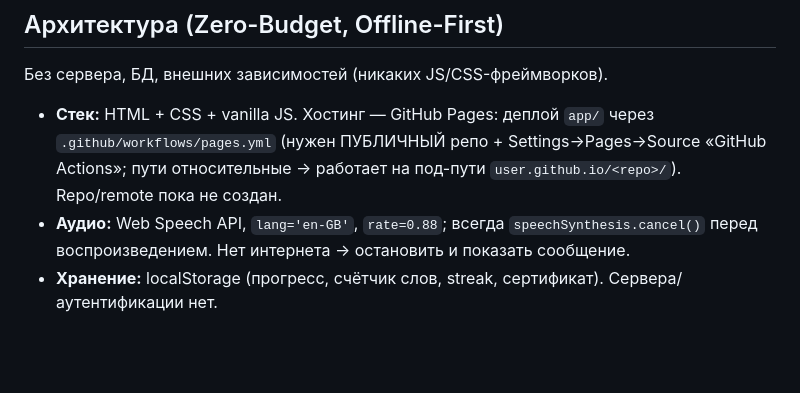
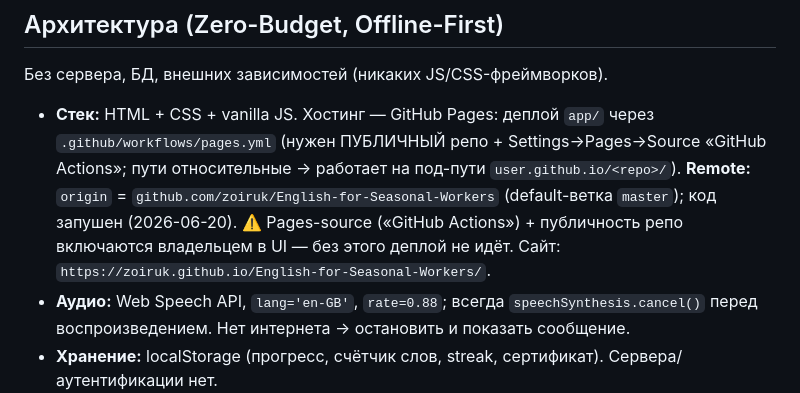
Before and after one commit to zoiruk/English-for-Seasonal-Workers, a Markdown page: CLAUDE.md, the part around the change. GitHub-like rendering; blank space fills up the shorter version.

```diff
--- a/CLAUDE.md
+++ b/CLAUDE.md
@@ -159,7 +159,10 @@ L1–L15 готовы (🎉 **курс A0–A1 ПОЛОН, 15/15**), аудит
 
 - **Стек:** HTML + CSS + vanilla JS. Хостинг — GitHub Pages: деплой `app/` через
   `.github/workflows/pages.yml` (нужен ПУБЛИЧНЫЙ репо + Settings→Pages→Source «GitHub Actions»;
-  пути относительные → работает на под-пути `user.github.io/<repo>/`). Repo/remote пока не создан.
+  пути относительные → работает на под-пути `user.github.io/<repo>/`). **Remote:** `origin` =
+  `github.com/zoiruk/English-for-Seasonal-Workers` (default-ветка `master`); код запушен (2026-06-20).
+  ⚠️ Pages-source («GitHub Actions») + публичность репо включаются владельцем в UI — без этого деплой не идёт.
+  Сайт: `https://zoiruk.github.io/English-for-Seasonal-Workers/`.
 - **Аудио:** Web Speech API, `lang='en-GB'`, `rate=0.88`; всегда `speechSynthesis.cancel()` перед
   воспроизведением. Нет интернета → остановить и показать сообщение.
 - **Хранение:** localStorage (прогресс, счётчик слов, streak, сертификат). Сервера/аутентификации нет.
```
Also changed, not shown: STATE.md (+5 -1 lines).
